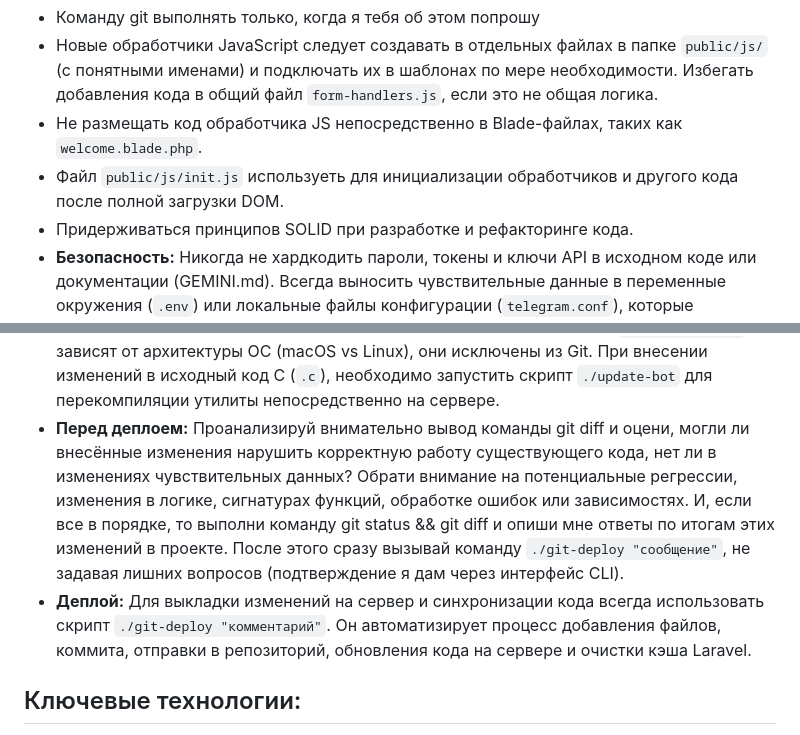
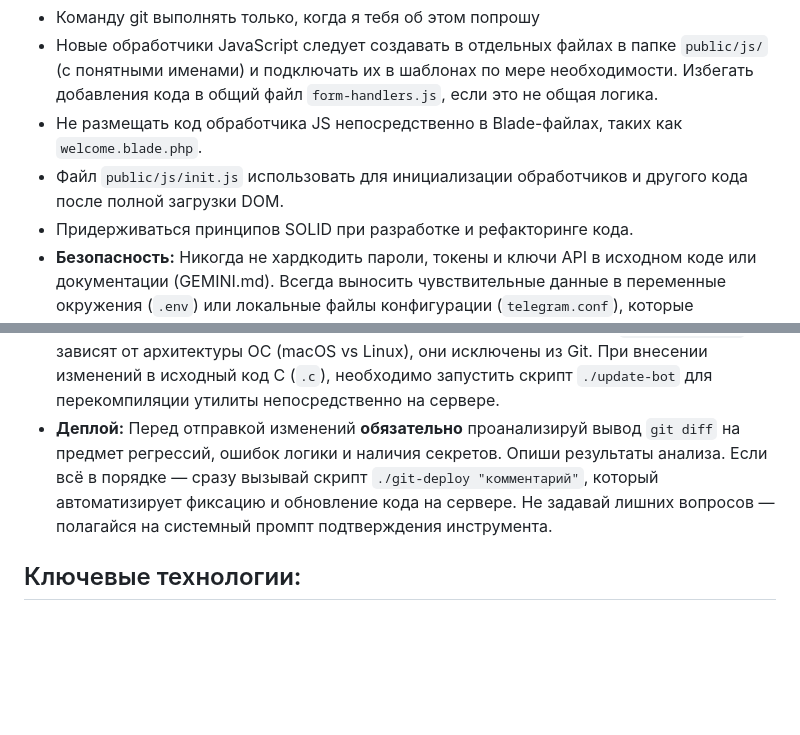
Before and after one commit to novozhilovsergeydisk/lan-install, a Markdown page: GEMINI.md, 2 parts joined by grey strips. GitHub-like rendering; blank space fills up the shorter version.

Commit message:
docs: оптимизация GEMINI.md
- Устранена избыточность в рекомендациях по деплою (объединены пункты анализа и запуска скрипта).
- Исправлена опечатка в тексте.

```diff
--- a/GEMINI.md
+++ b/GEMINI.md
@@ -18,13 +18,12 @@ sudo psql -U postgres -d lan_install -c "\d
 * Команду git выполнять только, когда я тебя об этом попрошу
 * Новые обработчики JavaScript следует создавать в отдельных файлах в папке `public/js/` (с понятными именами) и подключать их в шаблонах по мере необходимости. Избегать добавления кода в общий файл `form-handlers.js`, если это не общая логика.
 * Не размещать код обработчика JS непосредственно в Blade-файлах, таких как `welcome.blade.php`.
-* Файл `public/js/init.js` используеть для инициализации обработчиков и другого кода после полной загрузки DOM.
+* Файл `public/js/init.js` использовать для инициализации обработчиков и другого кода после полной загрузки DOM.
 * Придерживаться принципов SOLID при разработке и рефакторинге кода.
 * **Безопасность:** Никогда не хардкодить пароли, токены и ключи API в исходном коде или документации (GEMINI.md). Всегда выносить чувствительные данные в переменные окружения (`.env`) или локальные файлы конфигурации (`telegram.conf`), которые добавлены в `.gitignore`.
 * **Тестирование уведомлений:** Для проверки работы Telegram-уведомлений на локальной машине или в процессе разработки использовать тестового бота (например, `@FlowboxNotifyBot`). Его токен и ID чата должны находиться исключительно в локальном файле `utils/C/notify-bot/telegram.conf`, чтобы не беспокоить пользователей в боевых чатах.
 * **Обновление бинарных утилит:** Поскольку скомпилированные файлы (`telegram_notify`) зависят от архитектуры ОС (macOS vs Linux), они исключены из Git. При внесении изменений в исходный код C (`.c`), необходимо запустить скрипт `./update-bot` для перекомпиляции утилиты непосредственно на сервере.
-* **Перед деплоем:** Проанализируй внимательно вывод команды git diff и оцени, могли ли внесённые изменения нарушить корректную работу существующего кода, нет ли в изменениях чувствительных данных? Обрати внимание на потенциальные регрессии, изменения в логике, сигнатурах функций, обработке ошибок или зависимостях. И, если все в порядке, то выполни команду git status && git diff и опиши мне ответы по итогам этих изменений в проекте. После этого сразу вызывай команду `./git-deploy "сообщение"`, не задавая лишних вопросов (подтверждение я дам через интерфейс CLI).
-* **Деплой:** Для выкладки изменений на сервер и синхронизации кода всегда использовать скрипт `./git-deploy "комментарий"`. Он автоматизирует процесс добавления файлов, коммита, отправки в репозиторий, обновления кода на сервере и очистки кэша Laravel.
+* **Деплой:** Перед отправкой изменений **обязательно** проанализируй вывод `git diff` на предмет регрессий, ошибок логики и наличия секретов. Опиши результаты анализа. Если всё в порядке — сразу вызывай скрипт `./git-deploy "комментарий"`, который автоматизирует фиксацию и обновление кода на сервере. Не задавай лишних вопросов — полагайся на системный промпт подтверждения инструмента.
 
 ## Ключевые технологии:
 
```
